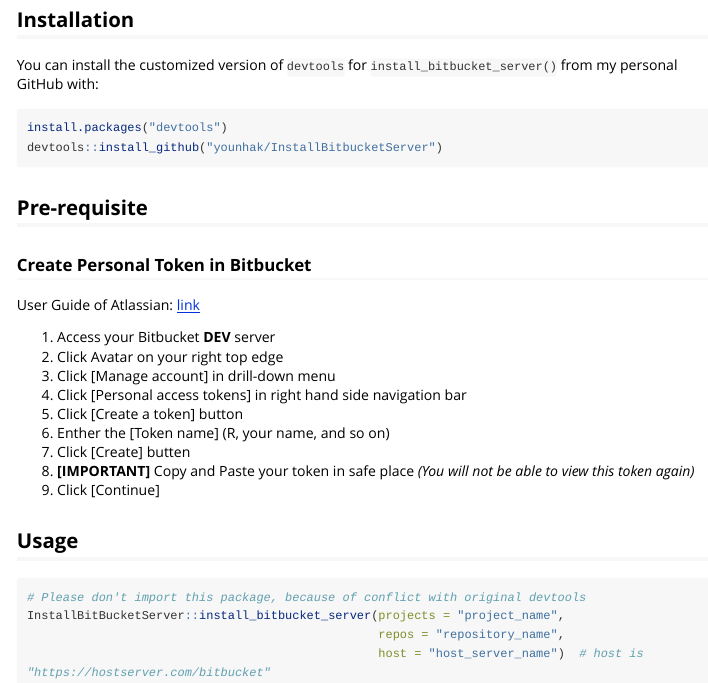
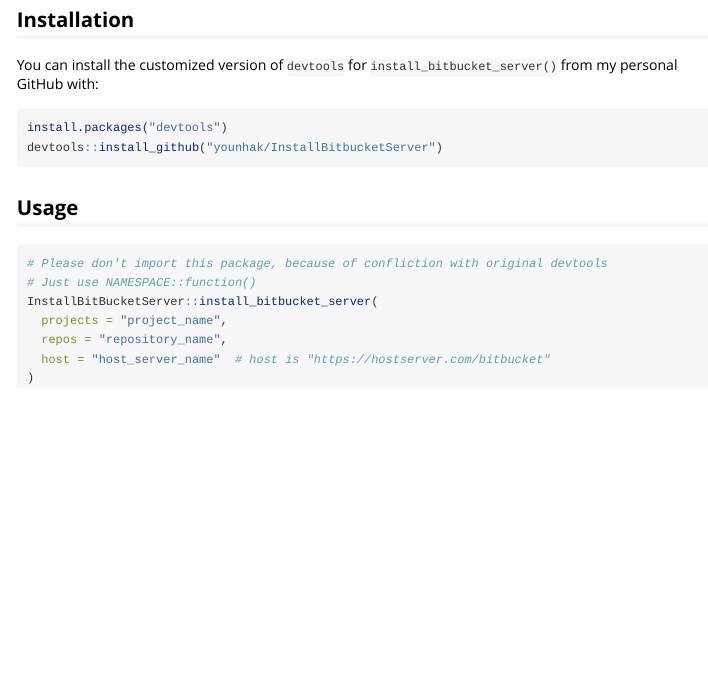
Before and after one commit to younhak/InstallBitBucketServer, an R Markdown document (vignettes/User_Instruction.Rmd): the page in a window 1100 px wide, from 260 px down. Rendered offline with R 4.5, knitr and Pandoc, with nearby package versions; long lines of code are wrapped.

Commit message:
delete pre-requisite part because it is not required now

````diff
--- a/vignettes/User_Instruction.Rmd
+++ b/vignettes/User_Instruction.Rmd
@@ -27,29 +27,14 @@
 devtools::install_github("younhak/InstallBitbucketServer")
 ```
 
-## Pre-requisite
-
-### Create Personal Token in Bitbucket
-
-User Guide of Atlassian: [link](https://confluence.atlassian.com/bitbucketserver057/personal-access-tokens-945543529.html?utm_campaign=in-app-help&utm_medium=in-app-help&utm_source=stash#Personalaccesstokens-usingpersonalaccesstokens)
-
-1. Access your Bitbucket __DEV__ server
-2. Click Avatar on your right top edge
-3. Click [Manage account] in drill-down menu
-4. Click [Personal access tokens] in right hand side navigation bar
-5. Click [Create a token] button
-6. Enther the [Token name] (R, your name, and so on)
-7. Click [Create] butten
-8. __[IMPORTANT]__ Copy and Paste your token in safe place _(You will not be able to view this token again)_
-9. Click [Continue]
-
-<!-- ![Figure 1. Token Creation](/man/figures/token.png) -->
-
 ## Usage
 
 ```{r eval = FALSE}
-# Please don't import this package, because of conflict with original devtools
-InstallBitBucketServer::install_bitbucket_server(projects = "project_name",
-                                                 repos = "repository_name",
-                                                 host = "host_server_name")  # host is "https://hostserver.com/bitbucket"
+# Please don't import this package, because of confliction with original devtools
+# Just use NAMESPACE::function()
+InstallBitBucketServer::install_bitbucket_server(
+  projects = "project_name",
+  repos = "repository_name",
+  host = "host_server_name"  # host is "https://hostserver.com/bitbucket"
+)
 ```
````
Also changed, not shown: README.Rmd (+2 -19 lines), README.md.
